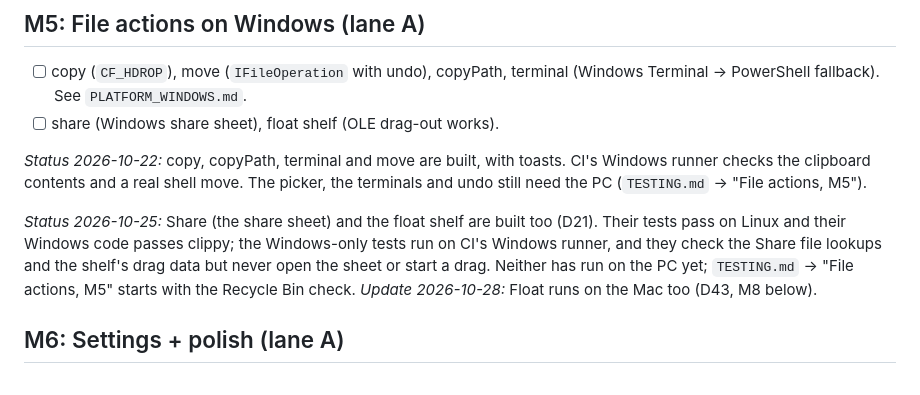
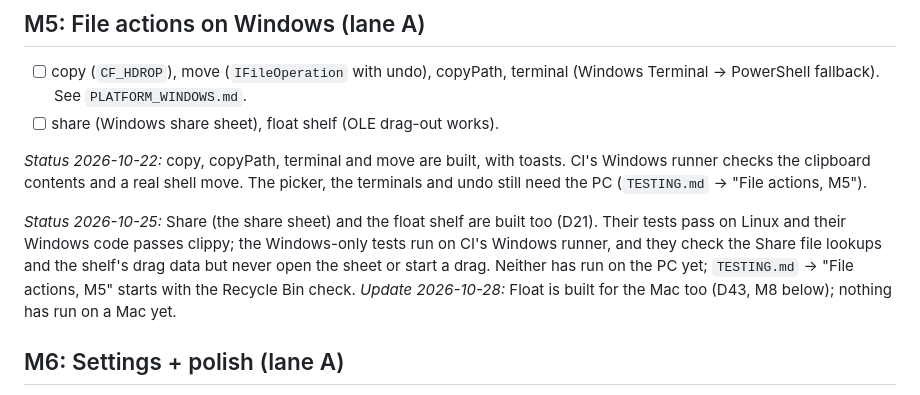
Before and after one commit to sussyswimmer/grape, a Markdown page: docs/ROADMAP.md, the part around the change. Drawn GitHub-style.

Commit message:
Say Float is built for the Mac in M5, not that it runs there
Nothing has run on a Mac yet, as M8, D43 and START_HERE already say.

Co-Authored-By: Claude Opus 5.5 <noreply@anthropic.com>
Claude-Session: https://claude.ai/code/session_01NyX2MkkR8sx8GHnDqye97r

```diff
--- a/docs/ROADMAP.md
+++ b/docs/ROADMAP.md
@@ -93,7 +93,7 @@ Shared contract: the public API of `grape-core` (see `ARCHITECTURE.md`). Changes
 
 *Status 2026-10-22:* copy, copyPath, terminal and move are built, with toasts. CI's Windows runner checks the clipboard contents and a real shell move. The picker, the terminals and undo still need the PC (`TESTING.md` → "File actions, M5").
 
-*Status 2026-10-25:* Share (the share sheet) and the float shelf are built too (D21). Their tests pass on Linux and their Windows code passes clippy; the Windows-only tests run on CI's Windows runner, and they check the Share file lookups and the shelf's drag data but never open the sheet or start a drag. Neither has run on the PC yet; `TESTING.md` → "File actions, M5" starts with the Recycle Bin check. *Update 2026-10-28:* Float runs on the Mac too (D43, M8 below).
+*Status 2026-10-25:* Share (the share sheet) and the float shelf are built too (D21). Their tests pass on Linux and their Windows code passes clippy; the Windows-only tests run on CI's Windows runner, and they check the Share file lookups and the shelf's drag data but never open the sheet or start a drag. Neither has run on the PC yet; `TESTING.md` → "File actions, M5" starts with the Recycle Bin check. *Update 2026-10-28:* Float is built for the Mac too (D43, M8 below); nothing has run on a Mac yet.
 
 ## M6: Settings + polish (lane A)
 *Status 2026-10-24:* the first slice is built (D19): keys with swap-on-conflict, output location and fallback folder, sounds, haptics on macOS, and launch at login, all saved and applied at once. CI checks it; nothing has run on the PC or a Mac yet (`TESTING.md` → "Settings, M6").
```
